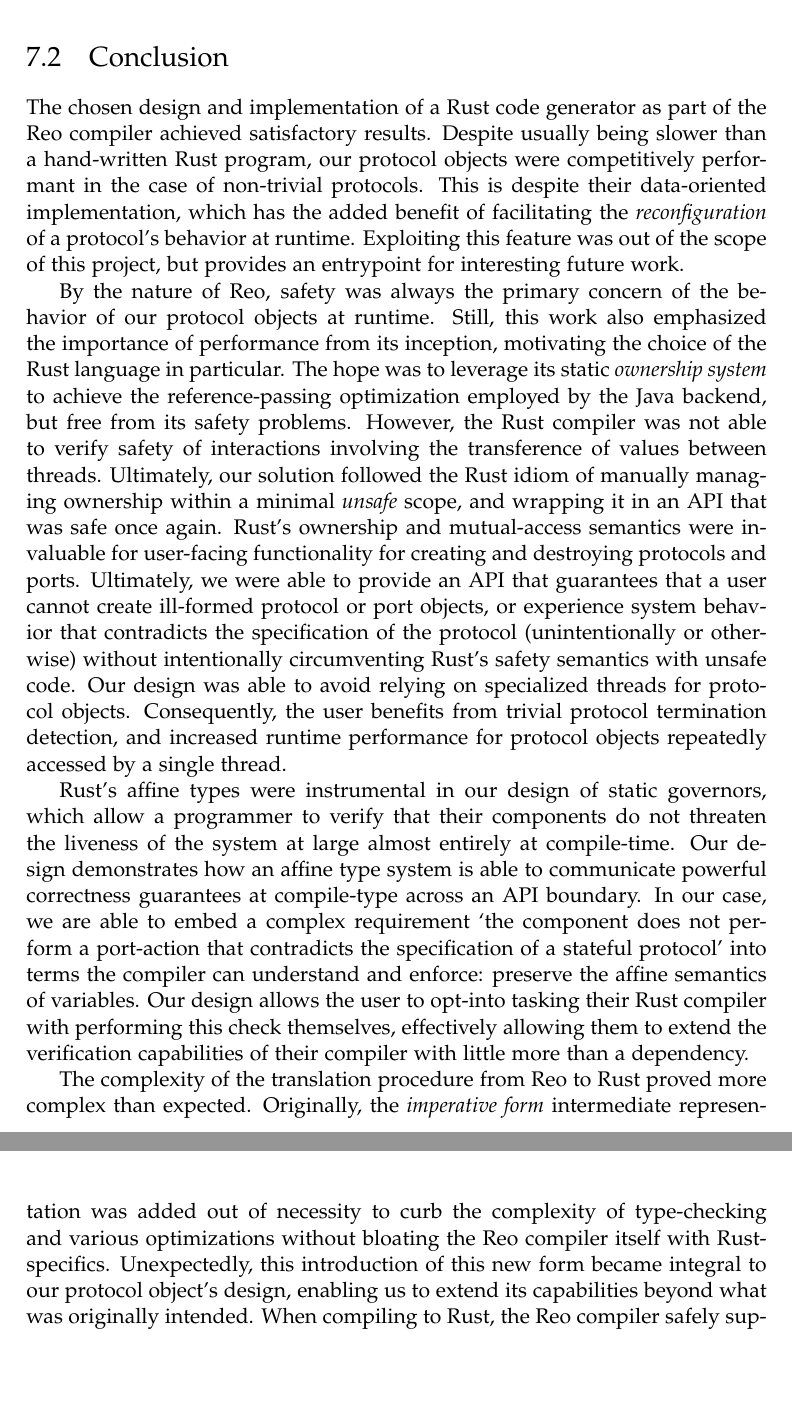
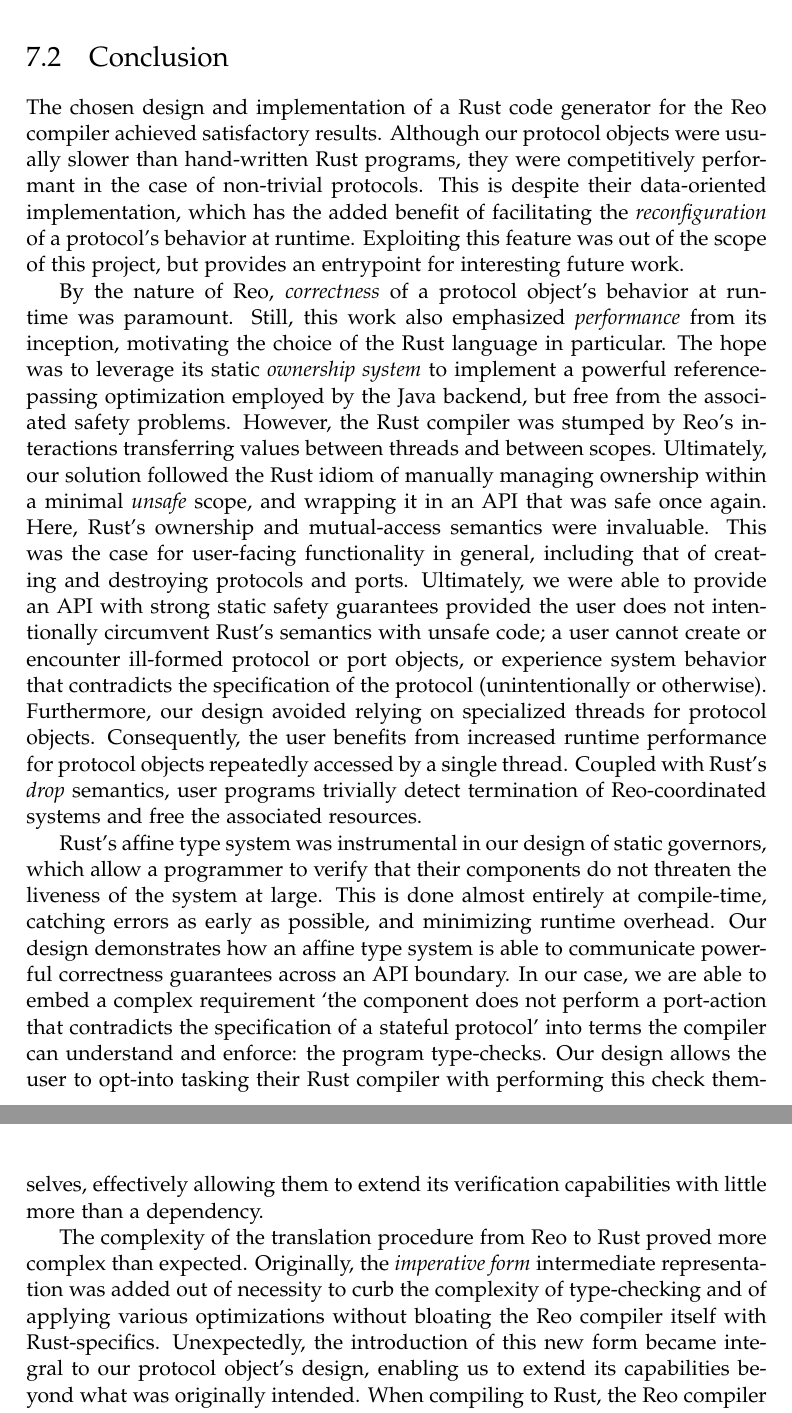
Before and after one commit to sirkibsirkib/msc_latex, a LaTeX thesis (main.tex, which reads parts/reflection/discussion.tex): two parts of pages 105 and 106 of 112, joined at a grey line, cut so that both start at the same text, the shorter picture padded with empty space. Compiled offline with pdfLaTeX.

Commit message:
writing conc

```diff
--- a/main.tex
+++ b/main.tex
@@ -114,6 +114,9 @@
 \lhead{}
 \rhead{\rightmark}
 \cfoot{\thepage}
+
+\widowpenalty10000
+\clubpenalty10000
 
 \definecolor{dblue}{rgb}{0.1,0.2,0.6}
 \definecolor{dgreen}{rgb}{0.1,0.6,0.2}
--- a/parts/reflection/discussion.tex
+++ b/parts/reflection/discussion.tex
@@ -52,12 +52,12 @@ Chapter~\ref{sec:behavior_implementation} explains how Reo-rs uses a lightweight
 
 \section{Conclusion}
 
-The chosen design and implementation of a Rust code generator as part of the Reo compiler achieved satisfactory results. Despite usually being slower than a hand-written Rust program, our protocol objects were competitively performant in the case of non-trivial protocols. This is despite their data-oriented implementation, which has the added benefit of facilitating the \textit{reconfiguration} of a protocol's behavior at runtime. Exploiting this feature was out of the scope of this project, but provides an entrypoint for interesting future work.
+The chosen design and implementation of a Rust code generator for the Reo compiler achieved satisfactory results. Although our protocol objects were usually slower than hand-written Rust programs, they were competitively performant in the case of non-trivial protocols. This is despite their data-oriented implementation, which has the added benefit of facilitating the \textit{reconfiguration} of a protocol's behavior at runtime. Exploiting this feature was out of the scope of this project, but provides an entrypoint for interesting future work.
 
-By the nature of Reo, safety was always the primary concern of the behavior of our protocol objects at runtime. Still, this work also emphasized the importance of performance from its inception, motivating the choice of the Rust language in particular. The hope was to leverage its static \textit{ownership system} to achieve the reference-passing optimization employed by the Java backend, but free from its safety problems. However, the Rust compiler was not able to verify safety of interactions involving the transference of values between threads. Ultimately, our solution followed the Rust idiom of manually managing ownership within a minimal \textit{unsafe} scope, and wrapping it in an API that was safe once again. Rust's ownership and mutual-access semantics were invaluable for user-facing functionality for creating and destroying protocols and ports. Ultimately, we were able to provide an API that guarantees that a user cannot create ill-formed protocol or port objects, or experience system behavior that contradicts the specification of the protocol (unintentionally or otherwise) without intentionally circumventing Rust's safety semantics with unsafe code. Our design was able to avoid relying on specialized threads for protocol objects. Consequently, the user benefits from trivial protocol termination detection, and increased runtime performance for protocol objects repeatedly accessed by a single thread.
+By the nature of Reo, \textit{correctness} of a protocol object's behavior at runtime was paramount. Still, this work also emphasized \textit{performance} from its inception, motivating the choice of the Rust language in particular. The hope was to leverage its static \textit{ownership system} to implement a powerful reference-passing optimization employed by the Java backend, but free from the associated safety problems. However, the Rust compiler was stumped by Reo's interactions transferring values between threads and between scopes. Ultimately, our solution followed the Rust idiom of manually managing ownership within a minimal \textit{unsafe} scope, and wrapping it in an API that was safe once again. Here, Rust's ownership and mutual-access semantics were invaluable. This was the case for user-facing functionality in general, including that of creating and destroying protocols and ports. Ultimately, we were able to provide an API with strong static safety guarantees provided the user does not intentionally circumvent Rust's semantics with unsafe code; a user cannot create or encounter ill-formed protocol or port objects, or experience system behavior that contradicts the specification of the protocol (unintentionally or otherwise). Furthermore, our design avoided relying on specialized threads for protocol objects. Consequently, the user benefits from increased runtime performance for protocol objects repeatedly accessed by a single thread. Coupled with Rust's \textit{drop} semantics, user programs trivially detect termination of Reo-coordinated systems and free the associated resources.
 
-Rust's affine types were instrumental in our design of static governors, which allow a programmer to verify that their components do not threaten the liveness of the system at large almost entirely at compile-time. Our design demonstrates how an affine type system is able to communicate powerful correctness guarantees at compile-type across an API boundary. In our case, we are able to embed a complex requirement `the component does not perform a port-action that contradicts the specification of a stateful protocol' into terms the compiler can understand and enforce: preserve the affine semantics of variables. Our design allows the user to opt-into tasking their Rust compiler with performing this check themselves, effectively allowing them to extend the verification capabilities of their compiler with little more than a dependency.
+Rust's affine type system was instrumental in our design of static governors, which allow a programmer to verify that their components do not threaten the liveness of the system at large. This is done almost entirely at compile-time, catching errors as early as possible, and minimizing runtime overhead. Our design demonstrates how an affine type system is able to communicate powerful correctness guarantees across an API boundary. In our case, we are able to embed a complex requirement `the component does not perform a port-action that contradicts the specification of a stateful protocol' into terms the compiler can understand and enforce: the program type-checks. Our design allows the user to opt-into tasking their Rust compiler with performing this check themselves, effectively allowing them to extend its verification capabilities with little more than a dependency.
 
 
 The complexity of the translation procedure from Reo to Rust
-proved more complex than expected. Originally, the \textit{imperative form} intermediate representation was added out of necessity to curb the complexity of type-checking and various optimizations without bloating the Reo compiler itself with Rust-specifics. Unexpectedly, this introduction of this new form became integral to our protocol object's design, enabling us to extend its capabilities beyond what was originally intended. When compiling to Rust, the Reo compiler safely support more exotic Reo primitives such as \textit{filter} and \textit{transform}, which are able to perform \textit{tentative} computations as part of synchronous interactions. Imperative form also shows promise as an intermediary step for languages similar to Rust; it is conceivable that existing targets such as Java (or others not yet implemented) can leverage this representation to reduce the work of adding new language targets to the Reo compiler.
+proved more complex than expected. Originally, the \textit{imperative form} intermediate representation was added out of necessity to curb the complexity of type-checking and of applying various optimizations without bloating the Reo compiler itself with Rust-specifics. Unexpectedly, the introduction of this new form became integral to our protocol object's design, enabling us to extend its capabilities beyond what was originally intended. When compiling to Rust, the Reo compiler safely support more exotic Reo primitives such as \textit{filter} and \textit{transform}, which are able to perform \textit{tentative} computations as part of synchronous interactions. Imperative form also shows promise as an intermediary step for languages similar to Rust; it is conceivable that existing targets such as Java (or others not yet implemented) can leverage this representation to reduce the work of adding new language targets to the Reo compiler.
```
Also changed, not shown: main.pdf.
